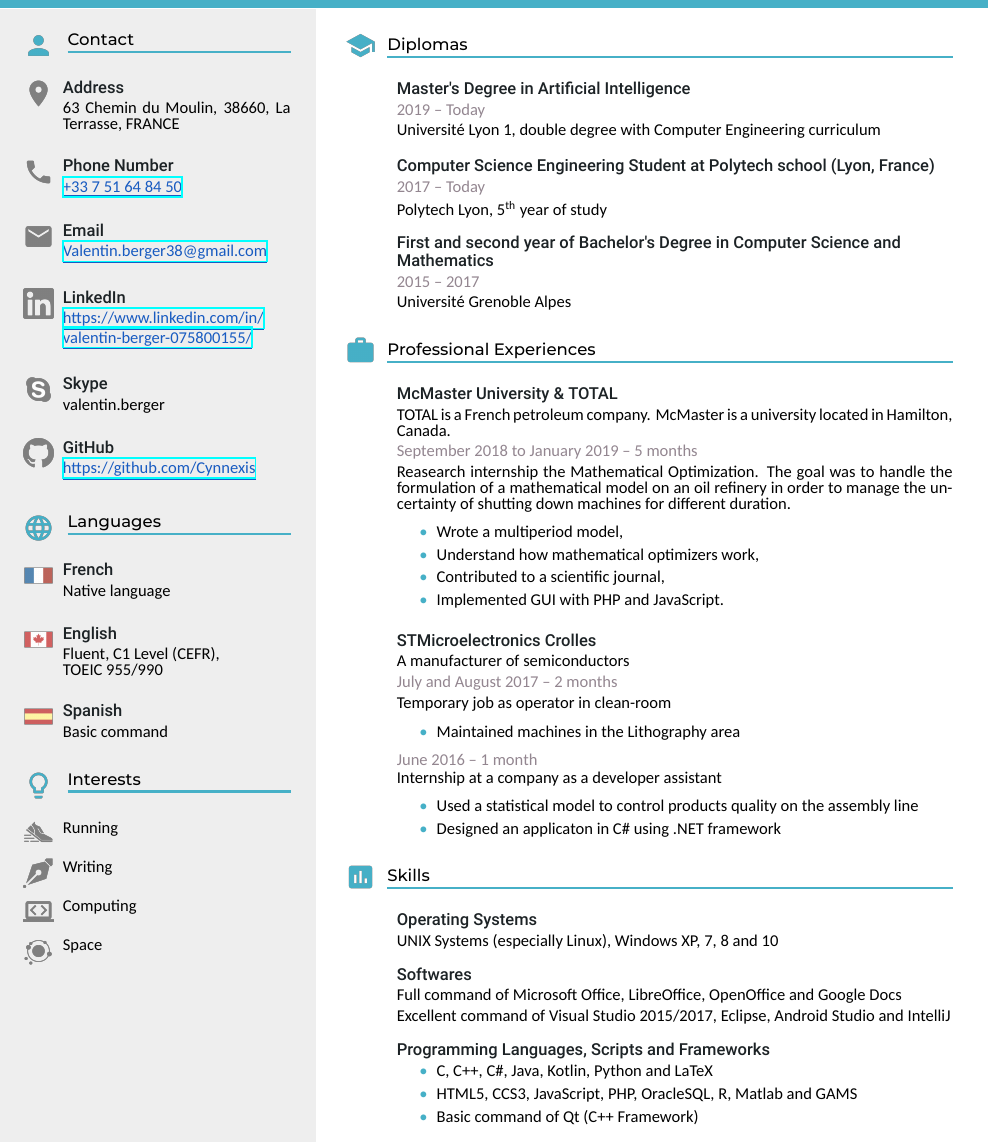
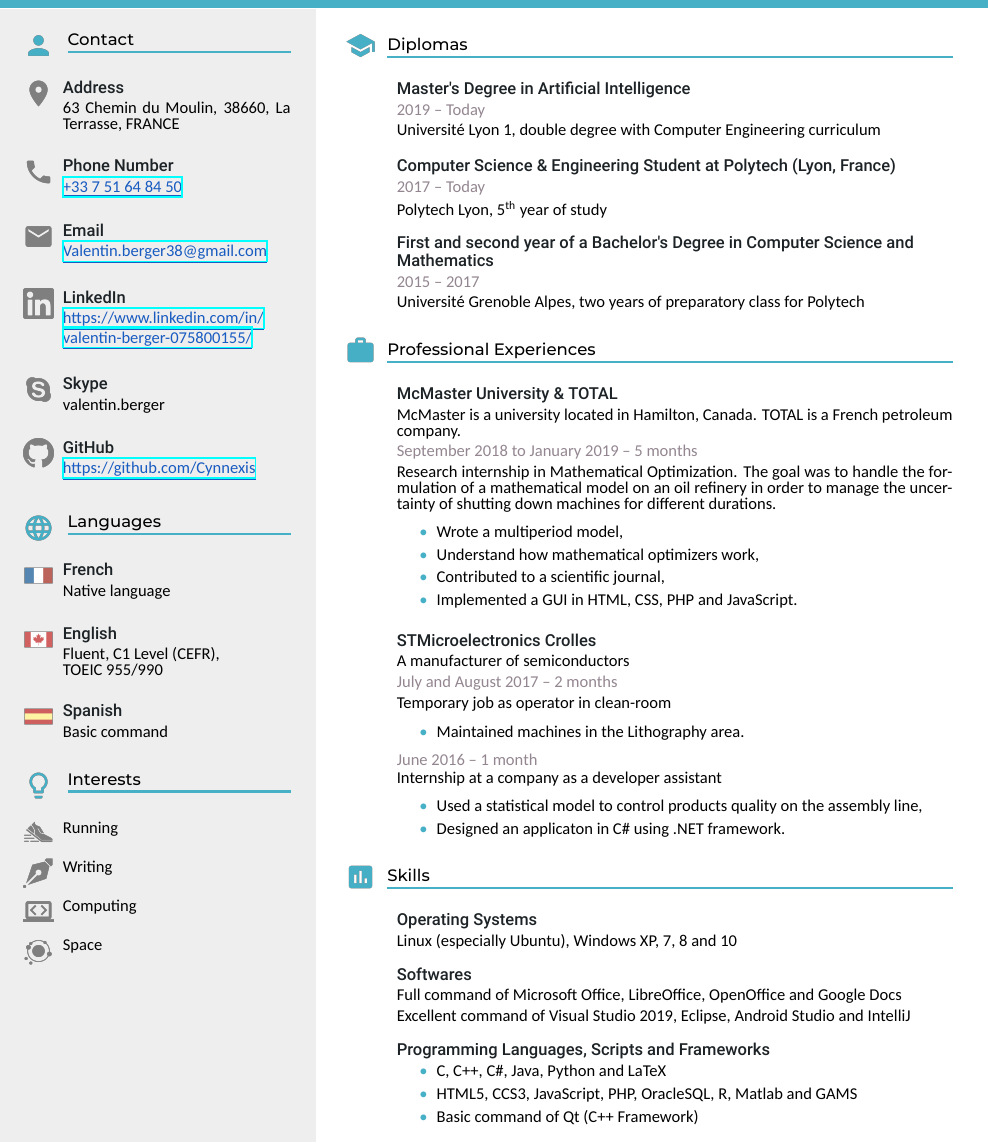
Before and after one commit to Cynnexis/CV, a LaTeX CV (cv.en.tex): part of the page, cut so that both start at the same text. Compiled offline with XeLaTeX; a missing font is replaced by an installed copy or a similar font.

Commit message:
:bug: Started to fix typo (english)
* Fixed English CV entirely. It should be ok.
* Started to fix French CV.
* Fixed `skype.svg` and `skype.png` (transparency).

```diff
--- a/cv.en.tex
+++ b/cv.en.tex
@@ -57,29 +57,29 @@
 		\entrydescription{Université Lyon 1, double degree with Computer Engineering curriculum}
 
 		\jump
-		\entrytitle{Computer Science Engineering Student at Polytech school (Lyon, France)}
+		\entrytitle{Computer Science \& Engineering Student at Polytech (Lyon, France)}
 		\entrydate{2017 -- Today}
 		\entrydescription{Polytech Lyon, 5\textsuperscript{th} year of study}
 
 		\jump
-		\entrytitle{First and second year of Bachelor's Degree in Computer Science and\\Mathematics}
+		\entrytitle{First and second year of a Bachelor's Degree in Computer Science and\\Mathematics}
 		\entrydate{2015 -- 2017}
-		\entrydescription{Université Grenoble Alpes}
+		\entrydescription{Université Grenoble Alpes, two years of preparatory class for Polytech}
 	}
 
 	\work{Professional Experiences}{
 		\entrytitle{McMaster University \& TOTAL}
-		\entrydescription{TOTAL is a French petroleum company. McMaster is a university located in Hamilton, Canada.}
+		\entrydescription{McMaster is a university located in Hamilton, Canada. TOTAL is a French petroleum company.}
 		\entrydate{September 2018 to January 2019 -- 5 months}
 		\entrydescription{
-			Reasearch internship the Mathematical Optimization.
-			The goal was to handle the formulation of a mathematical model on an oil refinery in order to manage the uncertainty of shutting down machines for different duration.
+			Research internship in Mathematical Optimization.
+			The goal was to handle the formulation of a mathematical model on an oil refinery in order to manage the uncertainty of shutting down machines for different durations.
 
 			\begin{itemize}
 				\item Wrote a multiperiod model,
 				\item Understand how mathematical optimizers work,
 				\item Contributed to a scientific journal,
-				\item Implemented GUI with PHP and JavaScript.
+				\item Implemented a GUI in HTML, CSS, PHP and JavaScript.
 			\end{itemize}
 		}
 
@@ -91,7 +91,7 @@
 			Temporary job as operator in clean-room
 
 			\begin{itemize}
-				\item Maintained machines in the Lithography area
+				\item Maintained machines in the Lithography area.
 			\end{itemize}
 		}
 		\entrydate{June 2016 -- 1 month}
@@ -99,26 +99,26 @@
 			Internship at a company as a developer assistant
 
 			\begin{itemize}
-				\item Used a statistical model to control products quality on the assembly line
-				\item Designed an applicaton in C\# using .NET framework
+				\item Used a statistical model to control products quality on the assembly line,
+				\item Designed an applicaton in C\# using .NET framework.
 			\end{itemize}
 		}
 	}
 
 	\skills{Skills}{
 		\entrytitle{Operating Systems}
-		\entrydescription{UNIX Systems (especially Linux), Windows XP, 7, 8 and 10}
+		\entrydescription{Linux (especially Ubuntu), Windows XP, 7, 8 and 10}
 
 		\jump
 		\entrytitle{Softwares}
 		\entrydescription{Full command of Microsoft Office, LibreOffice, OpenOffice and Google Docs}
-		\entrydescription{Excellent command of Visual Studio 2015/2017, Eclipse, Android Studio and IntelliJ}
+		\entrydescription{Excellent command of Visual Studio 2019, Eclipse, Android Studio and IntelliJ}
 
 		\jump
 		\entrytitle{Programming Languages, Scripts and Frameworks}
 		\entrydescription{
 			\begin{itemize}
-				\item C, C++, C\#, Java, Kotlin, Python and LaTeX
+				\item C, C++, C\#, Java, Python and LaTeX
 				\item HTML5, CCS3, JavaScript, PHP, OracleSQL, R, Matlab and GAMS
 				\item Basic command of Qt (C++ Framework)
 			\end{itemize}
```
Also changed, not shown: cv.fr.tex (+10 -10 lines), cv.en.pdf, cv.fr.pdf, images/skype.png, images/skype.svg.
